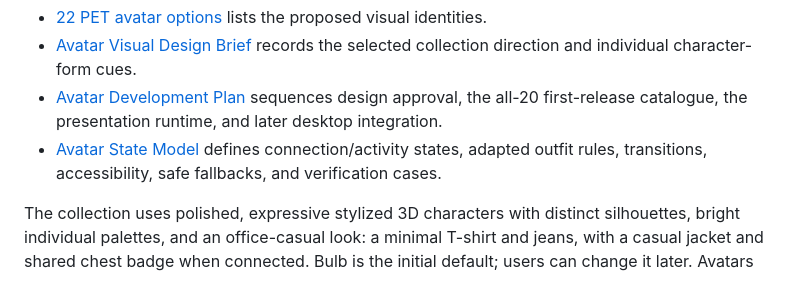
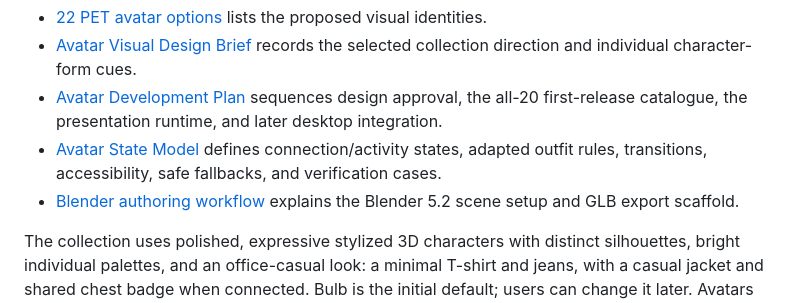
Before and after one commit to wwidjaya/avrig, a Markdown page: avatar/README.md, the part around the change. Rendered like a GitHub page.

Commit message:
docs(avatar): link Blender authoring workflow

```diff
--- a/avatar/README.md
+++ b/avatar/README.md
@@ -6,6 +6,7 @@ This area contains the PET avatar options and the plan for building the avatar s
 - [Avatar Visual Design Brief](DESIGN_BRIEF.md) records the selected collection direction and individual character-form cues.
 - [Avatar Development Plan](DEVELOPMENT_PLAN.md) sequences design approval, the all-20 first-release catalogue, the presentation runtime, and later desktop integration.
 - [Avatar State Model](STATE_MODEL.md) defines connection/activity states, adapted outfit rules, transitions, accessibility, safe fallbacks, and verification cases.
+- [Blender authoring workflow](blender/README.md) explains the Blender 5.2 scene setup and GLB export scaffold.
 
 The collection uses polished, expressive stylized 3D characters with distinct silhouettes, bright individual palettes, and an office-casual look: a minimal T-shirt and jeans, with a casual jacket and shared chest badge when connected. Bulb is the initial default; users can change it later. Avatars are presentation projections and do not own Employee identity, permissions, or agent execution. Office UI, agent behavior, and the 3D office are later integrations.
 
```
